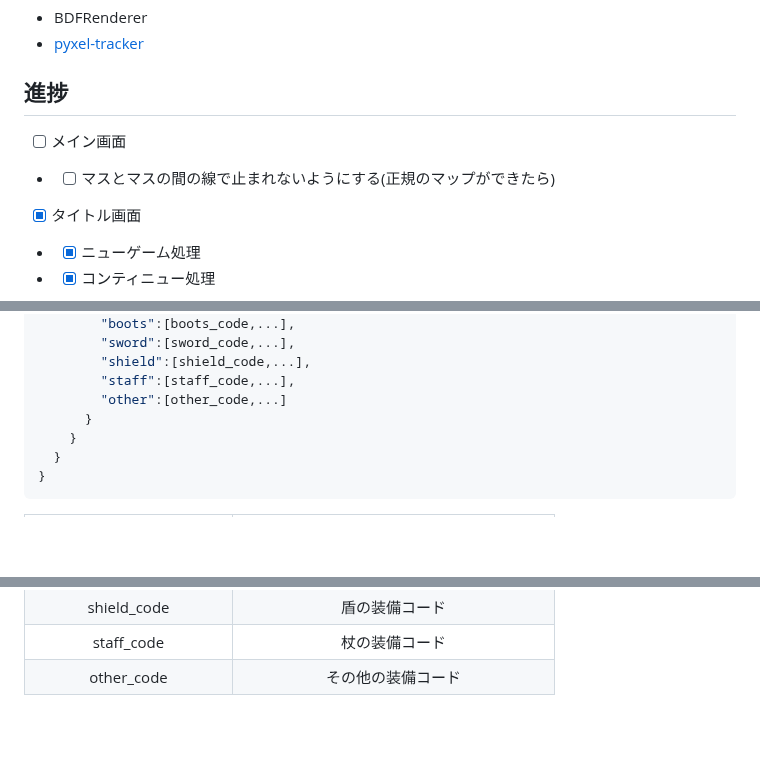
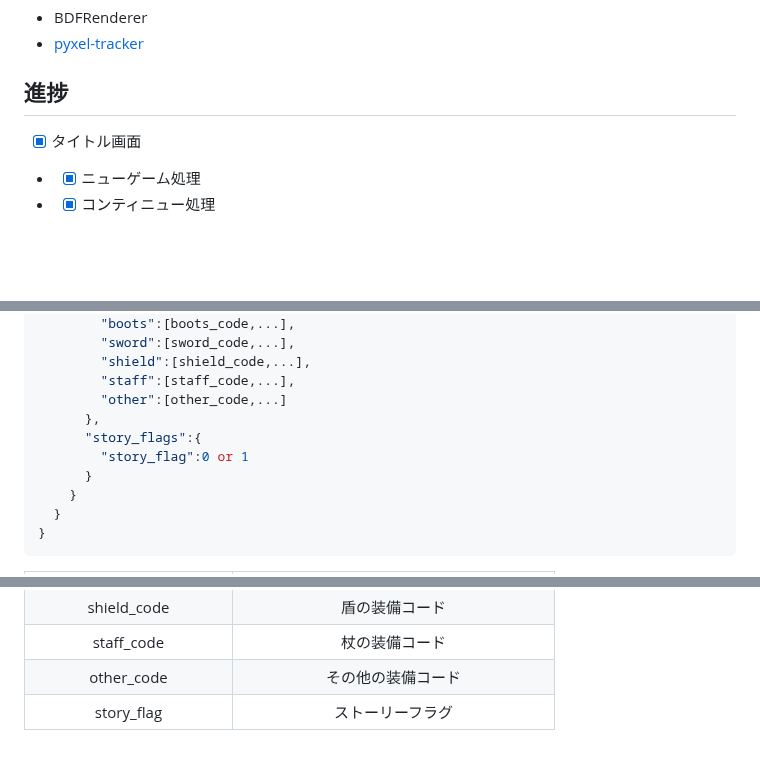
Before and after one commit to rei-0131/IK_RPG, a Markdown page: docs/README.md, 3 parts joined by grey strips. GitHub-like rendering; blank space fills up the shorter version.

```diff
--- a/docs/README.md
+++ b/docs/README.md
@@ -26,8 +26,6 @@
 
 ## 進捗
 
-- [ ] メイン画面
-- - [ ] マスとマスの間の線で止まれないようにする(正規のマップができたら)
 - [x] タイトル画面
 - - [x] ニューゲーム処理
 - - [x] コンティニュー処理
@@ -107,6 +105,9 @@
         "shield":[shield_code,...],
         "staff":[staff_code,...],
         "other":[other_code,...]
+      },
+      "story_flags":{
+        "story_flag":0 or 1
       }
     }
   }
@@ -153,3 +154,4 @@
 |       shield_code       |              盾の装備コード               |
 |       staff_code        |              杖の装備コード               |
 |       other_code        |            その他の装備コード             |
+|       story_flag        |            ストーリーフラグ               |
```
